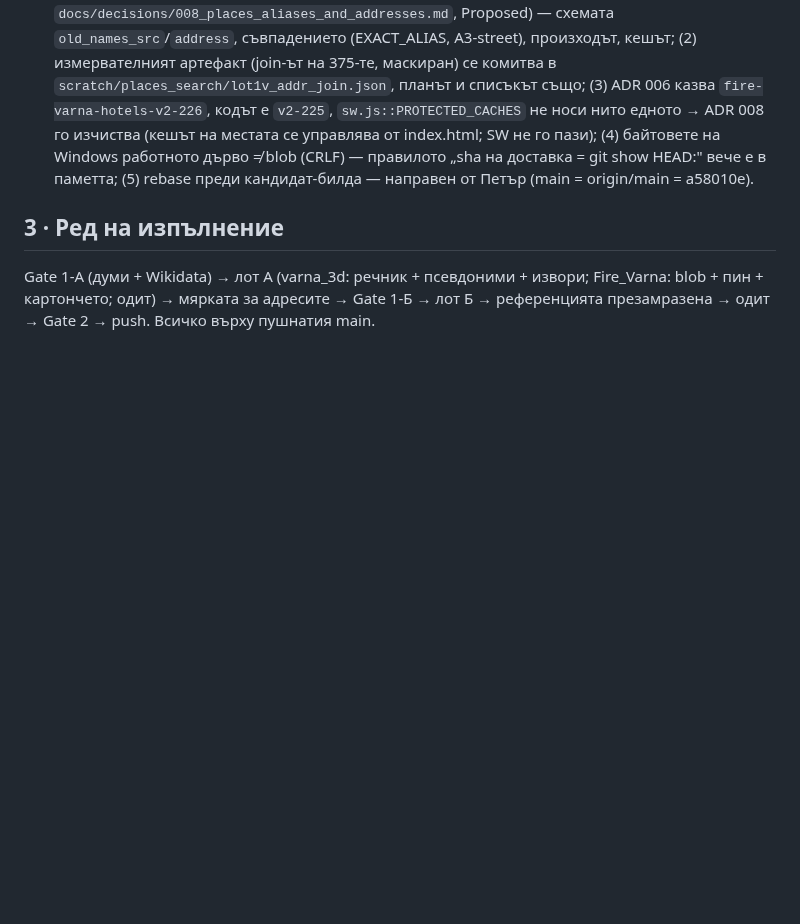
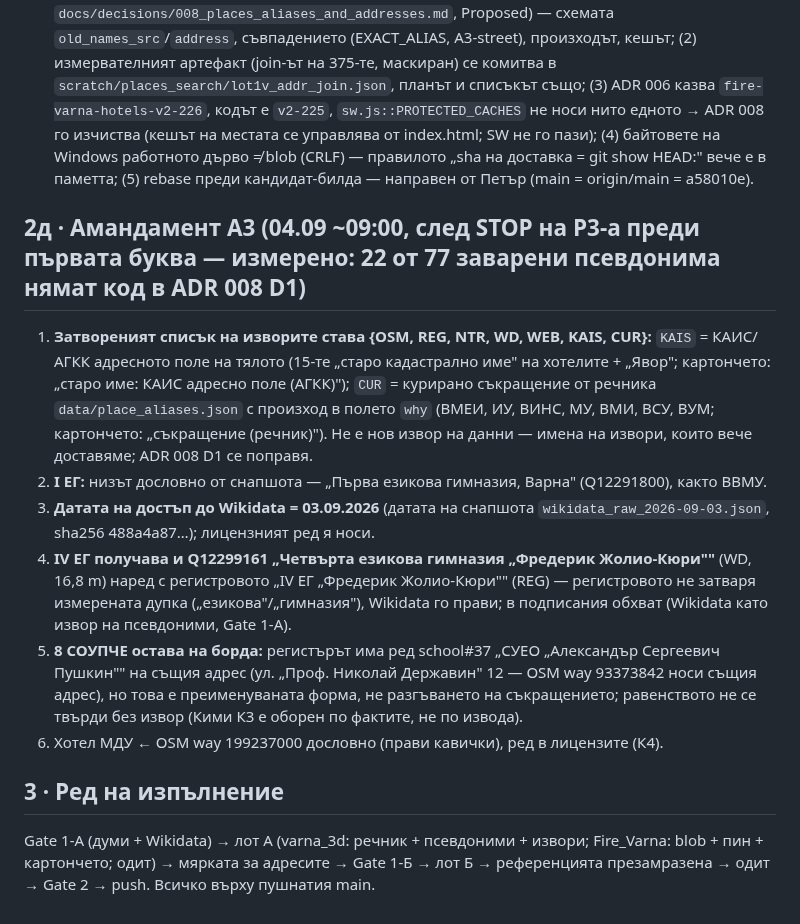
Before and after one commit to Petar1984/Fire_Varna, a Markdown page: docs/plans/ПЛАН_ЛОТ1в_имена_и_адреси.md, the part around the change. Rendered like a GitHub page; blank space fills up the shorter version.

Commit message:
docs(plan): ЛОТ 1в amendment А3 — source codes KAIS/CUR, I ЕГ verbatim, access date, IV ЕГ Wikidata, 8 СОУПЧЕ on the board (C39)
Co-Authored-By: Claude Fable 5.1 <noreply@anthropic.com>

```diff
--- a/docs/plans/ПЛАН_ЛОТ1в_имена_и_адреси.md
+++ b/docs/plans/ПЛАН_ЛОТ1в_имена_и_адреси.md
@@ -78,6 +78,15 @@
 - **S7 ОБОРВА pre-push гейта (за протокола, push-ът вече мина чисто):** IIFE `initPlacesSearch` е eager в същия `<script>` преди `bootApp()` — синтактична грешка би оставила празна карта; затова гейтът преди push = браузърна проба 375×812 с `pageerror`/console/network: 7407 хидранта, Топ 5/Близо/Всички, follow, report modal, без place заявки преди фокус, повторено със забавен/отказан blob и със/без SW. Поправка на моята мярка: правилният IIFE диапазон е 84 766 B / d706a650… (аз извадих 33 393 B / cc0c… — грешен край на извличането); байт-равен с origin и в двата случая. Сол не можа да пусне 186-те теста в read-only runner (33 грешки от temp) — при мен минаха в writable runner.
 - **S8 пет STOP-а → приложено:** (1) **ADR-добавка** (нова `docs/decisions/008_places_aliases_and_addresses.md`, Proposed) — схемата `old_names_src`/`address`, съвпадението (EXACT_ALIAS, A3-street), произходът, кешът; (2) измервателният артефакт (join-ът на 375-те, маскиран) се комитва в `scratch/places_search/lot1v_addr_join.json`, планът и списъкът също; (3) ADR 006 казва `fire-varna-hotels-v2-226`, кодът е `v2-225`, `sw.js::PROTECTED_CACHES` не носи нито едното → ADR 008 го изчиства (кешът на местата се управлява от index.html; SW не го пази); (4) байтовете на Windows работното дърво ≠ blob (CRLF) — правилото „sha на доставка = git show HEAD:" вече е в паметта; (5) rebase преди кандидат-билда — направен от Петър (main = origin/main = a58010e).
 
+## 2д · Амандамент А3 (04.09 ~09:00, след STOP на P3-а преди първата буква — измерено: 22 от 77 заварени псевдонима нямат код в ADR 008 D1)
+
+1. **Затвореният списък на изворите става {OSM, REG, NTR, WD, WEB, KAIS, CUR}:** `KAIS` = КАИС/АГКК адресното поле на тялото (15-те „старо кадастрално име" на хотелите + „Явор"; картончето: „старо име: КАИС адресно поле (АГКК)"); `CUR` = курирано съкращение от речника `data/place_aliases.json` с произход в полето `why` (ВМЕИ, ИУ, ВИНС, МУ, ВМИ, ВСУ, ВУМ; картончето: „съкращение (речник)"). Не е нов извор на данни — имена на извори, които вече доставяме; ADR 008 D1 се поправя.
+2. **I ЕГ:** низът дословно от снапшота — „Първа езикова гимназия, Варна" (Q12291800), както ВВМУ.
+3. **Датата на достъп до Wikidata = 03.09.2026** (датата на снапшота `wikidata_raw_2026-09-03.json`, sha256 488a4a87…); лицензният ред я носи.
+4. **IV ЕГ получава и Q12299161 „Четвърта езикова гимназия „Фредерик Жолио-Кюри""** (WD, 16,8 m) наред с регистровото „IV ЕГ „Фредерик Жолио-Кюри"" (REG) — регистровото не затваря измерената дупка („езикова"/„гимназия"), Wikidata го прави; в подписания обхват (Wikidata като извор на псевдоними, Gate 1-А).
+5. **8 СОУПЧЕ остава на борда:** регистърът има ред school#37 „СУЕО „Александър Сергеевич Пушкин"" на същия адрес (ул. „Проф. Николай Державин" 12 — OSM way 93373842 носи същия адрес), но това е преименуваната форма, не разгъването на съкращението; равенството не се твърди без извор (Кими К3 е оборен по фактите, не по извода).
+6. Хотел МДУ ← OSM way 199237000 дословно (прави кавички), ред в лицензите (К4).
+
 ## 3 · Ред на изпълнение
 
 Gate 1-А (думи + Wikidata) → лот А (varna_3d: речник + псевдоними + извори; Fire_Varna: blob + пин + картончето; одит) → мярката за адресите → Gate 1-Б → лот Б → референцията презамразена → одит → Gate 2 → push. Всичко върху пушнатия main.
```
Also changed, not shown: docs/decisions/008_places_aliases_and_addresses.md (+1 -1 lines).
